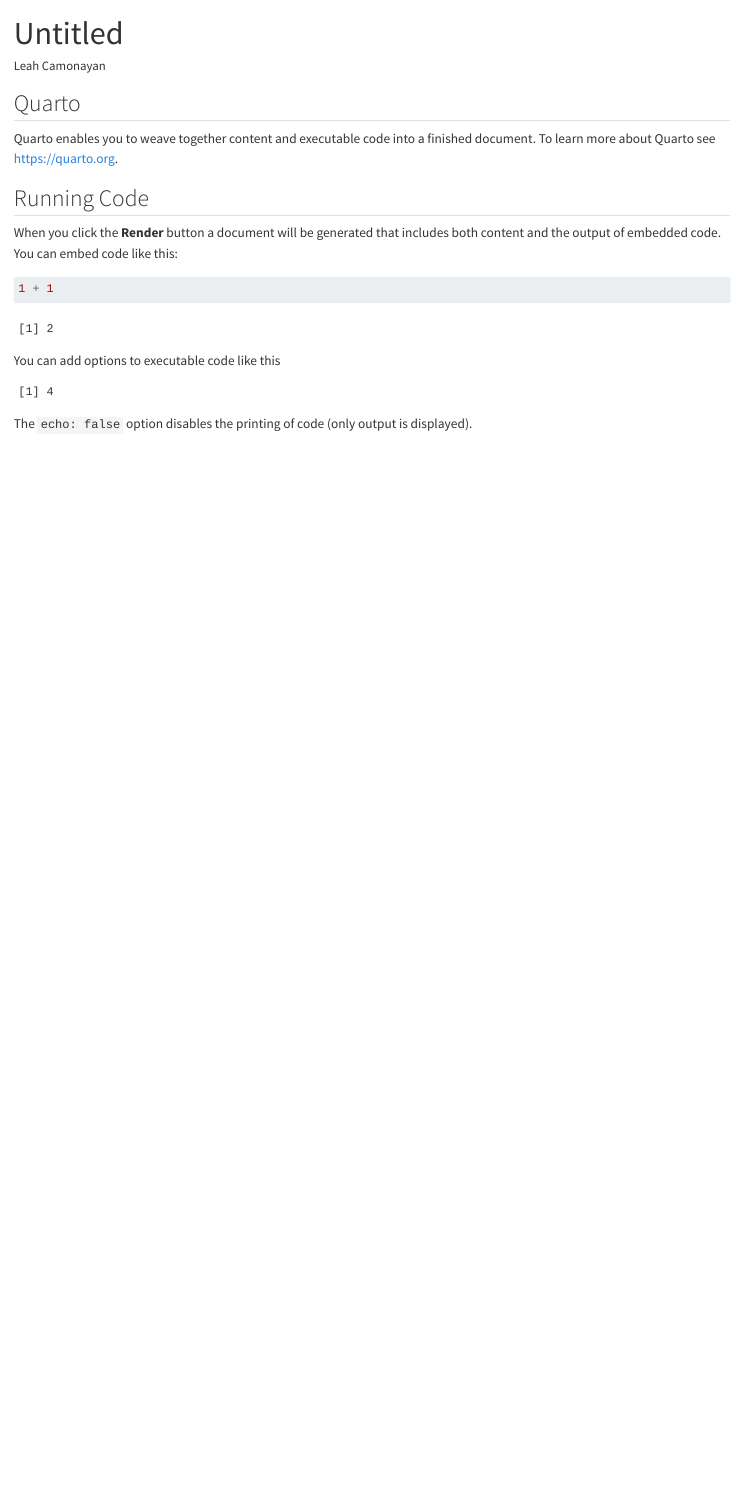
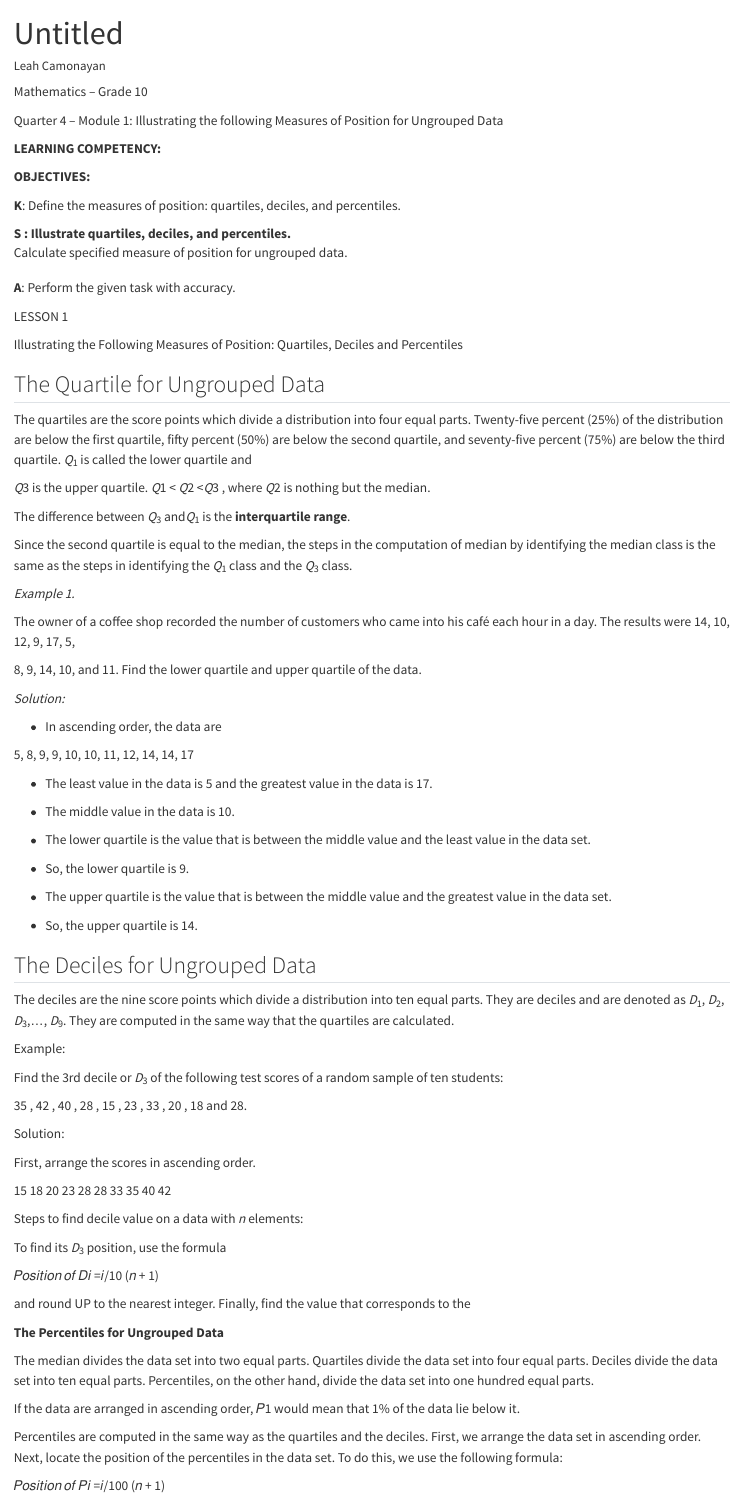
Before and after one commit to LeahCamonayan/Prof-ed-7-Requirement, a Quarto document (IM'S.qmd): the page in a window 1100 px wide, from its top. Rendered offline with R 4.5, knitr and Pandoc in place of Quarto, with nearby package versions.

Commit message:
finalize

````diff
--- a/IM'S.qmd
+++ b/IM'S.qmd
@@ -5,23 +5,90 @@
 editor: visual
 ---
 
-## Quarto
+Mathematics -- Grade 10
 
-Quarto enables you to weave together content and executable code into a finished document. To learn more about Quarto see <https://quarto.org>.
+Quarter 4 -- Module 1: Illustrating the following Measures of Position for Ungrouped Data
 
-## Running Code
+**LEARNING COMPETENCY:**
 
-When you click the **Render** button a document will be generated that includes both content and the output of embedded code. You can embed code like this:
+**OBJECTIVES:**
 
-```{r}
-1 + 1
-```
+**K**: Define the measures of position: quartiles, deciles, and percentiles.
 
-You can add options to executable code like this
+**S** : Illustrate quartiles, deciles, and percentiles.
 
-```{r}
-#| echo: false
-2 * 2
-```
+:   Calculate specified measure of position for ungrouped data.
 
-The `echo: false` option disables the printing of code (only output is displayed).
+**A**: Perform the given task with accuracy.
+
+LESSON 1
+
+Illustrating the Following Measures of Position: Quartiles, Deciles and Percentiles
+
+## The Quartile for Ungrouped Data
+
+The quartiles are the score points which divide a distribution into four equal parts. Twenty-five percent (25%) of the distribution are below the first quartile, fifty percent (50%) are below the second quartile, and seventy-five percent (75%) are below the third quartile. *Q*~1~ is called the lower quartile and
+
+*Q*3 is the upper quartile. *Q*1 \< *Q*2 \<*Q*3 , where *Q*2 is nothing but the median.
+
+The difference between *Q*~3~ and*Q*~1~ is the **interquartile range**.
+
+Since the second quartile is equal to the median, the steps in the computation of median by identifying the median class is the same as the steps in identifying the *Q*~1~ class and the *Q*~3~ class.
+
+*Example 1.*
+
+The owner of a coffee shop recorded the number of customers who came into his café each hour in a day. The results were 14, 10, 12, 9, 17, 5,
+
+8, 9, 14, 10, and 11. Find the lower quartile and upper quartile of the data.
+
+*Solution:*
+
+-   In ascending order, the data are
+
+5, 8, 9, 9, 10, 10, 11, 12, 14, 14, 17
+
+-   The least value in the data is 5 and the greatest value in the data is 17.
+
+-   The middle value in the data is 10.
+
+-   The lower quartile is the value that is between the middle value and the least value in the data set.
+
+-   So, the lower quartile is 9.
+
+-   The upper quartile is the value that is between the middle value and the greatest value in the data set.
+
+-   So, the upper quartile is 14.
+
+## The Deciles for Ungrouped Data
+
+The deciles are the nine score points which divide a distribution into ten equal parts. They are deciles and are denoted as *D*~1~, *D*~2~, *D*~3~,..., *D*~9~. They are computed in the same way that the quartiles are calculated.
+
+Example:
+
+Find the 3rd decile or *D*~3~ of the following test scores of a random sample of ten students:
+
+35 , 42 , 40 , 28 , 15 , 23 , 33 , 20 , 18 and 28.
+
+Solution:
+
+First, arrange the scores in ascending order.
+
+15 18 20 23 28 28 33 35 40 42
+
+Steps to find decile value on a data with *n* elements:
+
+To find its *D*~3~ position, use the formula
+
+𝑃𝑜𝑠𝑖𝑡𝑖𝑜𝑛 𝑜𝑓 𝐷𝑖 =𝑖/10 (𝑛 + 1)
+
+and round UP to the nearest integer. Finally, find the value that corresponds to the
+
+**The Percentiles for Ungrouped Data**
+
+The median divides the data set into two equal parts. Quartiles divide the data set into four equal parts. Deciles divide the data set into ten equal parts. Percentiles, on the other hand, divide the data set into one hundred equal parts.
+
+If the data are arranged in ascending order, 𝑃1 would mean that 1% of the data lie below it.
+
+Percentiles are computed in the same way as the quartiles and the deciles. First, we arrange the data set in ascending order. Next, locate the position of the percentiles in the data set. To do this, we use the following formula:
+
+𝑃𝑜𝑠𝑖𝑡𝑖𝑜𝑛 𝑜𝑓 𝑃𝑖 =𝑖/100 (𝑛 + 1)
````
Also changed, not shown: presentation/PRESENTATION.Rmd (added, +74 -0 lines), IM'S.qmd (12 more changed lines), 1 other file.
